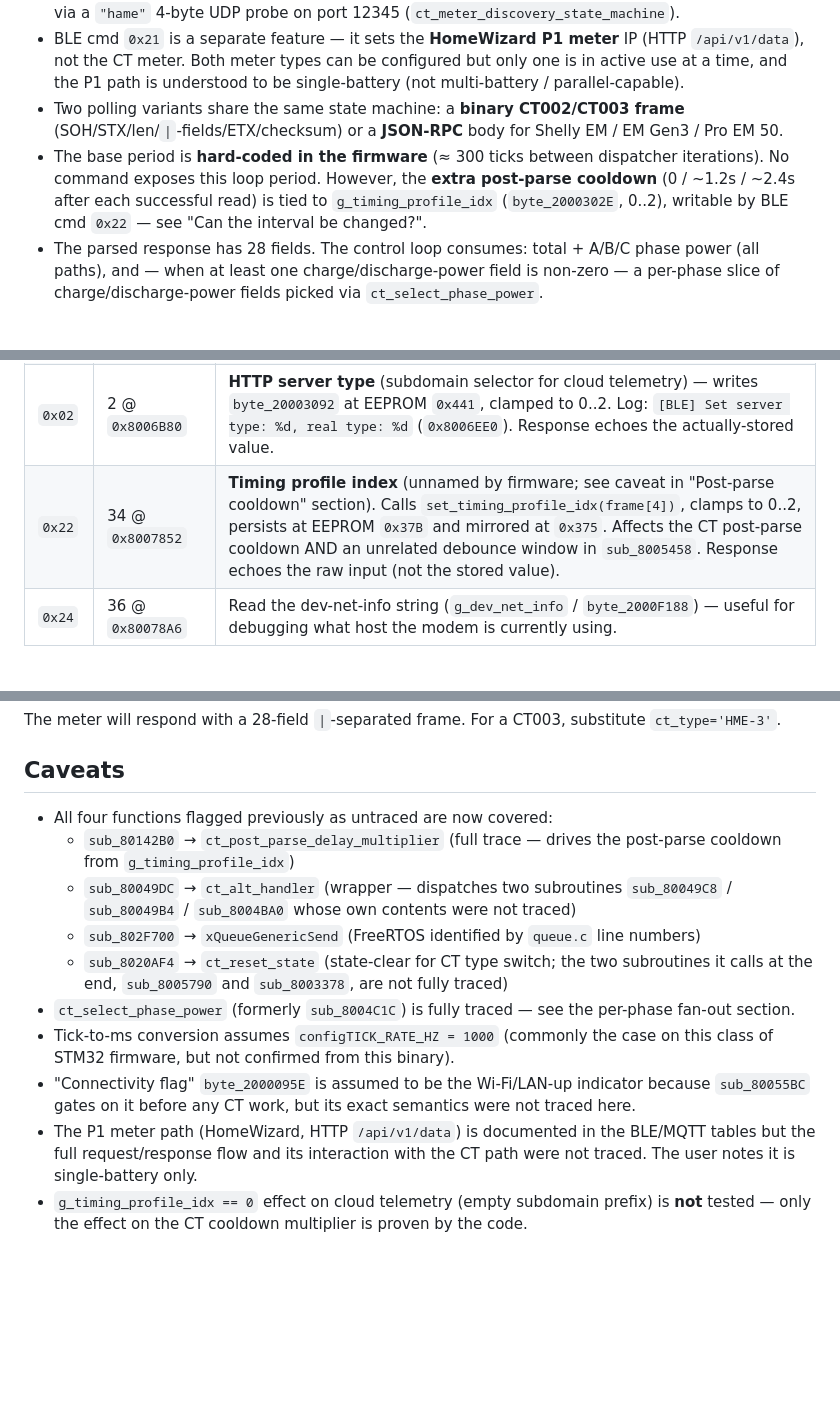
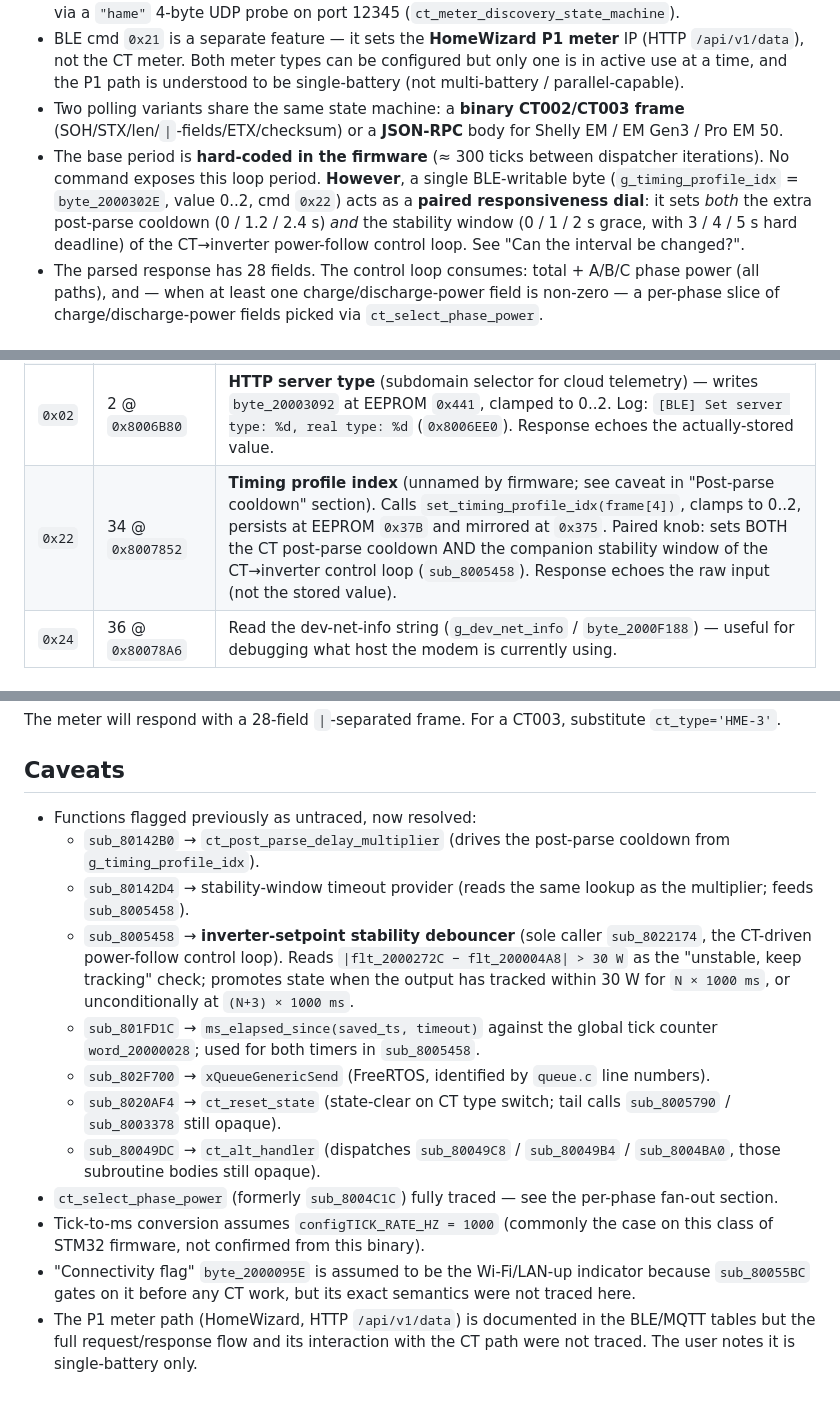
Before and after one commit to rweijnen/marstek-venus-monitor, a Markdown page: CT_METER_POLLING.md, 3 parts joined by grey strips. Drawn GitHub-style; blank space fills up the shorter version.

```diff
--- a/CT_METER_POLLING.md
+++ b/CT_METER_POLLING.md
@@ -10,7 +10,7 @@ How the Marstek Venus E battery (firmware v155, `202509161548003ff722863.bin`) d
 - The CT meter listens on **UDP port 12345**. The destination IP is **not** set over BLE — it is discovered via a `"hame"` 4-byte UDP probe on port 12345 (`ct_meter_discovery_state_machine`).
 - BLE cmd `0x21` is a separate feature — it sets the **HomeWizard P1 meter** IP (HTTP `/api/v1/data`), not the CT meter. Both meter types can be configured but only one is in active use at a time, and the P1 path is understood to be single-battery (not multi-battery / parallel-capable).
 - Two polling variants share the same state machine: a **binary CT002/CT003 frame** (SOH/STX/len/`|`-fields/ETX/checksum) or a **JSON-RPC** body for Shelly EM / EM Gen3 / Pro EM 50.
-- The base period is **hard-coded in the firmware** (≈ 300 ticks between dispatcher iterations). No command exposes this loop period. However, the **extra post-parse cooldown** (0 / ~1.2s / ~2.4s after each successful read) is tied to `g_timing_profile_idx` (`byte_2000302E`, 0..2), writable by BLE cmd `0x22` — see "Can the interval be changed?".
+- The base period is **hard-coded in the firmware** (≈ 300 ticks between dispatcher iterations). No command exposes this loop period. **However**, a single BLE-writable byte (`g_timing_profile_idx` = `byte_2000302E`, value 0..2, cmd `0x22`) acts as a **paired responsiveness dial**: it sets *both* the extra post-parse cooldown (0 / 1.2 / 2.4 s) *and* the stability window (0 / 1 / 2 s grace, with 3 / 4 / 5 s hard deadline) of the CT→inverter power-follow control loop. See "Can the interval be changed?".
 - The parsed response has 28 fields. The control loop consumes: total + A/B/C phase power (all paths), and — when at least one charge/discharge-power field is non-zero — a per-phase slice of charge/discharge-power fields picked via `ct_select_phase_power`.
 
 ## Model ↔ type-string mapping
@@ -249,7 +278,7 @@ After parsing, only a small subset is actually fed into the control path:
 | `0x18` | 24 @ `0x80073A2` | **CT meter type** — calls `ct_reset_state()` first, then sets `g_ct_meter_type` (1 / 3 / 4 / 5 / 6), copies 12-byte meter MAC into `g_ct_meter_mac_ascii`, sets `byte_2000160E = 1` to force re-discovery. |
 | `0x21` | 33 @ `0x800779C` | **P1 meter (HomeWizard) IP** — read/write `g_p1_meter_ip` (`byte_2000366B`, EEPROM `0x3500`). Sub-cmd `10` writes, sub-cmd `11` reads. The value is consumed by `sub_800D338` (MQTT/HTTP handler, only xrefs at `0x800E898` and `0x800EC3C`) and used with `AT+QHTTPCFG="url","http://<ip>/api/v1/data"` (`0x800B6EC`). **Not** used by the CT poll path. Log strings confirming this: `[HTTP] Read P1 meter ip: %s` (`0x800AD7C`), `!!! [HTTP] Warning : P1 METER DISCONNECT!!!` (`0x800A414`), `[MQTT] Set P1 IP...` (`0x800EC6C`). Understood to be single-battery only. |
 | `0x02` | 2 @ `0x8006B80` | **HTTP server type** (subdomain selector for cloud telemetry) — writes `byte_20003092` at EEPROM `0x441`, clamped to 0..2. Log: `[BLE] Set server type: %d, real type: %d` (`0x8006EE0`). Response echoes the actually-stored value. |
-| `0x22` | 34 @ `0x8007852` | **Timing profile index** (unnamed by firmware; see caveat in "Post-parse cooldown" section). Calls `set_timing_profile_idx(frame[4])`, clamps to 0..2, persists at EEPROM `0x37B` and mirrored at `0x375`. Affects the CT post-parse cooldown AND an unrelated debounce window in `sub_8005458`. Response echoes the raw input (not the stored value). |
+| `0x22` | 34 @ `0x8007852` | **Timing profile index** (unnamed by firmware; see caveat in "Post-parse cooldown" section). Calls `set_timing_profile_idx(frame[4])`, clamps to 0..2, persists at EEPROM `0x37B` and mirrored at `0x375`. Paired knob: sets BOTH the CT post-parse cooldown AND the companion stability window of the CT→inverter control loop (`sub_8005458`). Response echoes the raw input (not the stored value). |
 | `0x24` | 36 @ `0x80078A6` | Read the dev-net-info string (`g_dev_net_info` / `byte_2000F188`) — useful for debugging what host the modem is currently using. |
 
 ### `ct_reset_state` (formerly `sub_8020AF4`)
@@ -297,13 +326,15 @@ The meter will respond with a 28-field `|`-separated frame. For a CT003, substit
 
 ## Caveats
 
-- All four functions flagged previously as untraced are now covered:
-  - `sub_80142B0` → `ct_post_parse_delay_multiplier` (full trace — drives the post-parse cooldown from `g_timing_profile_idx`)
-  - `sub_80049DC` → `ct_alt_handler` (wrapper — dispatches two subroutines `sub_80049C8` / `sub_80049B4` / `sub_8004BA0` whose own contents were not traced)
-  - `sub_802F700` → `xQueueGenericSend` (FreeRTOS identified by `queue.c` line numbers)
-  - `sub_8020AF4` → `ct_reset_state` (state-clear for CT type switch; the two subroutines it calls at the end, `sub_8005790` and `sub_8003378`, are not fully traced)
-- `ct_select_phase_power` (formerly `sub_8004C1C`) is fully traced — see the per-phase fan-out section.
-- Tick-to-ms conversion assumes `configTICK_RATE_HZ = 1000` (commonly the case on this class of STM32 firmware, but not confirmed from this binary).
+- Functions flagged previously as untraced, now resolved:
+  - `sub_80142B0` → `ct_post_parse_delay_multiplier` (drives the post-parse cooldown from `g_timing_profile_idx`).
+  - `sub_80142D4` → stability-window timeout provider (reads the same lookup as the multiplier; feeds `sub_8005458`).
+  - `sub_8005458` → **inverter-setpoint stability debouncer** (sole caller `sub_8022174`, the CT-driven power-follow control loop). Reads `|flt_2000272C − flt_200004A8| > 30 W` as the "unstable, keep tracking" check; promotes state when the output has tracked within 30 W for `N × 1000 ms`, or unconditionally at `(N+3) × 1000 ms`.
+  - `sub_801FD1C` → `ms_elapsed_since(saved_ts, timeout)` against the global tick counter `word_20000028`; used for both timers in `sub_8005458`.
+  - `sub_802F700` → `xQueueGenericSend` (FreeRTOS, identified by `queue.c` line numbers).
+  - `sub_8020AF4` → `ct_reset_state` (state-clear on CT type switch; tail calls `sub_8005790` / `sub_8003378` still opaque).
+  - `sub_80049DC` → `ct_alt_handler` (dispatches `sub_80049C8` / `sub_80049B4` / `sub_8004BA0`, those subroutine bodies still opaque).
+- `ct_select_phase_power` (formerly `sub_8004C1C`) fully traced — see the per-phase fan-out section.
+- Tick-to-ms conversion assumes `configTICK_RATE_HZ = 1000` (commonly the case on this class of STM32 firmware, not confirmed from this binary).
 - "Connectivity flag" `byte_2000095E` is assumed to be the Wi-Fi/LAN-up indicator because `sub_80055BC` gates on it before any CT work, but its exact semantics were not traced here.
 - The P1 meter path (HomeWizard, HTTP `/api/v1/data`) is documented in the BLE/MQTT tables but the full request/response flow and its interaction with the CT path were not traced. The user notes it is single-battery only.
-- `g_timing_profile_idx == 0` effect on cloud telemetry (empty subdomain prefix) is **not** tested — only the effect on the CT cooldown multiplier is proven by the code.
```
Also changed, not shown: other parts of CT_METER_POLLING.md (+33 -4 lines).
